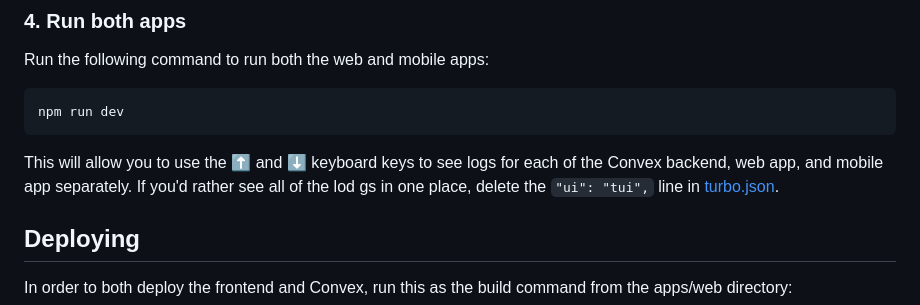
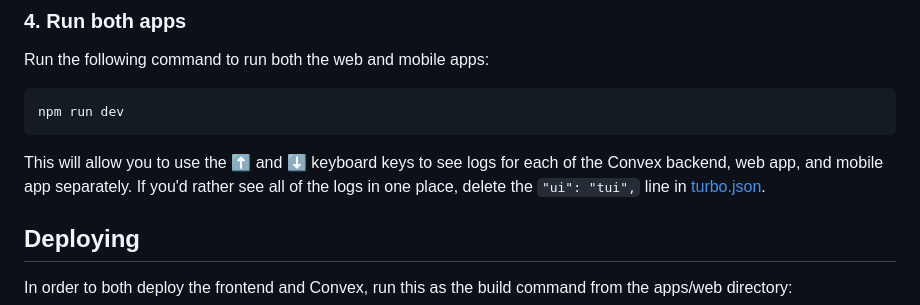
Before and after one commit to get-convex/turbo-expo-nextjs-clerk-convex-monorepo, a Markdown page: README.md, the part around the change. GitHub-like rendering.

Commit message:
Fix typo in README.md

```diff
--- a/README.md
+++ b/README.md
@@ -83,7 +83,7 @@ npm run dev
 
 This will allow you to use the ⬆ and ⬇ keyboard keys to see logs for each
 of the Convex backend, web app, and mobile app separately.
-If you'd rather see all of the lod gs in one place, delete the
+If you'd rather see all of the logs in one place, delete the
 `"ui": "tui",` line in [turbo.json](./turbo.json).
 
 ## Deploying
```
